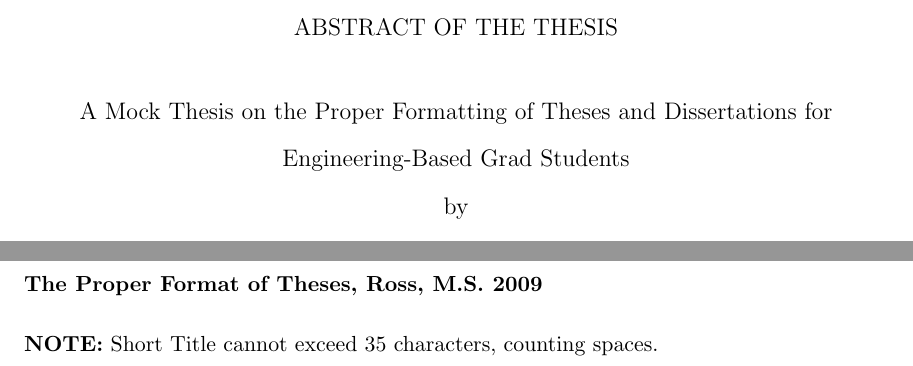
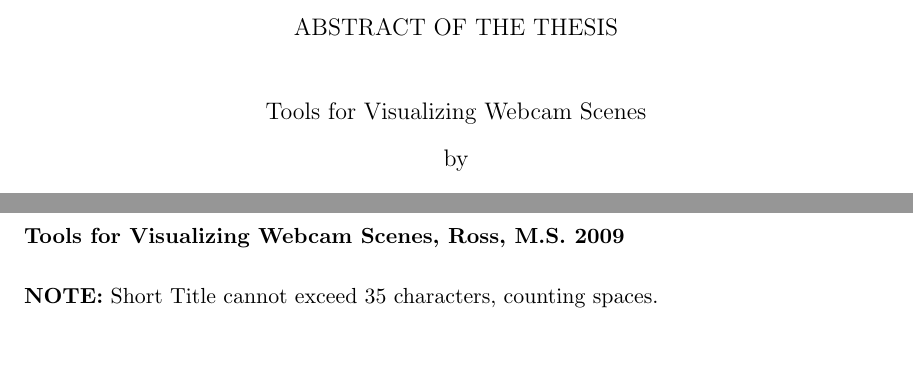
Before and after one commit to dyross/davidrossmastersproject, a LaTeX thesis (mastersProject/writeup/thesis-main.tex): two parts of pages 3 and 35 of 35, joined at a grey line, cut so that both start at the same text. Compiled offline with pdfLaTeX.

Commit message:
added preso

```diff
--- a/mastersProject/writeup/thesis-main.tex
+++ b/mastersProject/writeup/thesis-main.tex
@@ -37,8 +37,8 @@
 \renewcommand{\thesisyear}{2009}
 
 %% Enter title of thesis
-\renewcommand{\thesistitle}{A Mock Thesis on the Proper Formatting of Theses and Dissertations for Engineering-Based Grad Students}
-\renewcommand{\thesisshorttitle}{The Proper Format of Theses}
+\renewcommand{\thesistitle}{Tools for Visualizing Webcam Scenes}
+\renewcommand{\thesisshorttitle}{Tools for Visualizing Webcam Scenes}
 
 %% Enter the copyright holder ( DEFAULT is \thesisauthor )
 %\renewcommand{\thesiscopyrightholder}{\thesisauthor}
```
Also changed, not shown: mastersProject/writeup/thesis-main.pdf, 1 other file.
